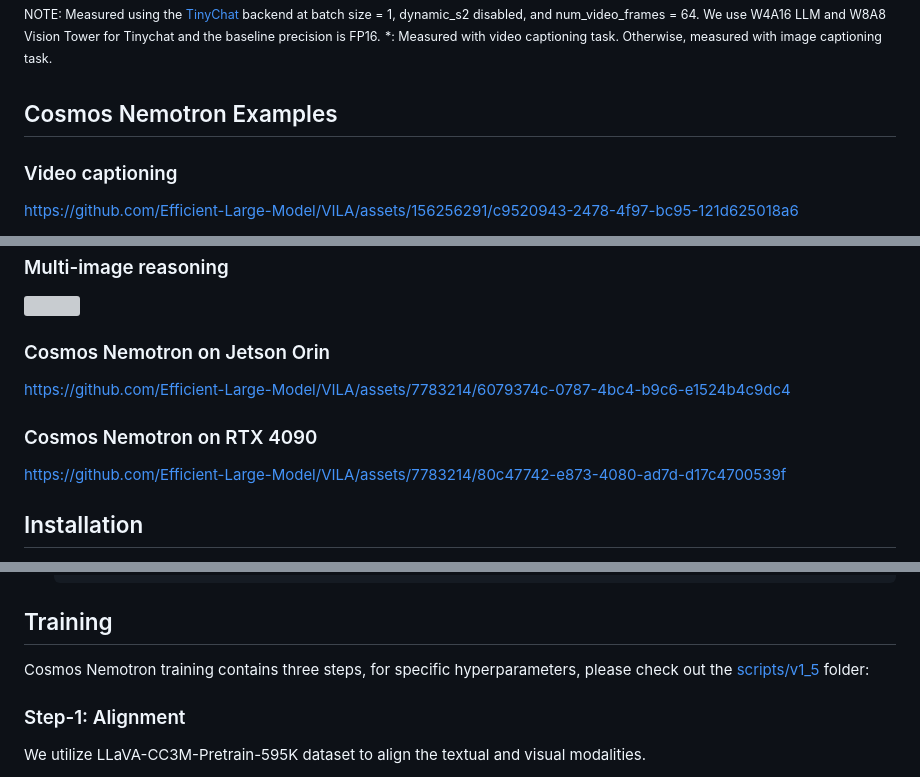
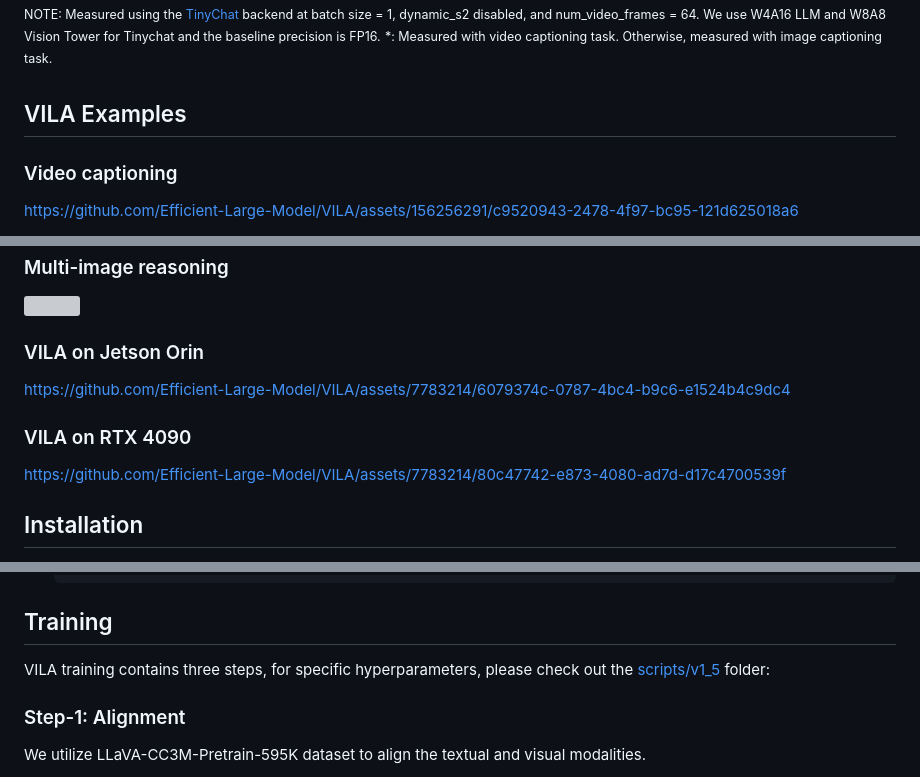
Before and after one commit to NVlabs/VILA, a Markdown page: README.md, 3 parts joined by grey strips. Rendered like a GitHub page; grey boxes are pictures that could not be loaded.

```diff
--- a/README.md
+++ b/README.md
@@ -85,7 +85,7 @@ VILA is a family of open VLMs designed to optimize both efficiency and accuracy
 <sup>NOTE: Measured using the [TinyChat](https://github.com/mit-han-lab/llm-awq/tinychat) backend at batch size = 1, dynamic_s2 disabled, and num_video_frames = 64. We use W4A16 LLM and W8A8 Vision Tower for Tinychat and the baseline precision is FP16.</sup>
 <sup>\*: Measured with video captioning task. Otherwise, measured with image captioning task.</sup>
 
-## Cosmos Nemotron Examples
+## VILA Examples
 
 ### Video captioning
 
@@ -104,11 +104,11 @@ Caption: The video shows a person's hands working on a white surface. They are f
 
 <img src="demo_images/demo_img_3.png" height="193">
 
-### Cosmos Nemotron on Jetson Orin
+### VILA on Jetson Orin
 
 https://github.com/Efficient-Large-Model/VILA/assets/7783214/6079374c-0787-4bc4-b9c6-e1524b4c9dc4
 
-### Cosmos Nemotron on RTX 4090
+### VILA on RTX 4090
 
 https://github.com/Efficient-Large-Model/VILA/assets/7783214/80c47742-e873-4080-ad7d-d17c4700539f
 
@@ -137,7 +137,7 @@ https://github.com/Efficient-Large-Model/VILA/assets/7783214/80c47742-e873-4080-
 
 ## Training
 
-Cosmos Nemotron training contains three steps, for specific hyperparameters, please check out the [scripts/v1_5](scripts/v1_5) folder:
+VILA training contains three steps, for specific hyperparameters, please check out the [scripts/v1_5](scripts/v1_5) folder:
 
 ### Step-1: Alignment
 
```
Also changed, not shown: other parts of README.md (+1 -1 lines).
